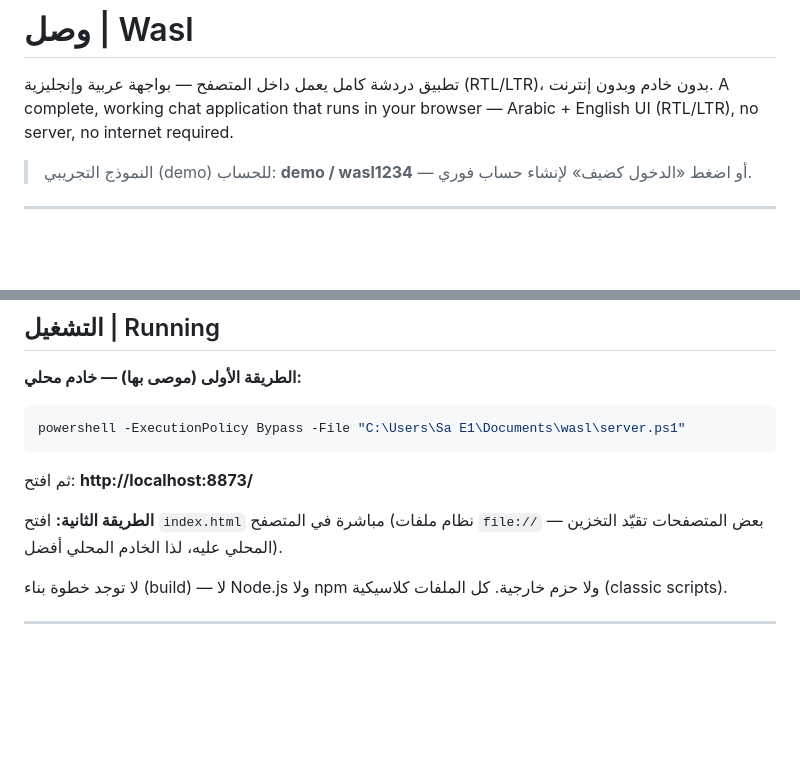
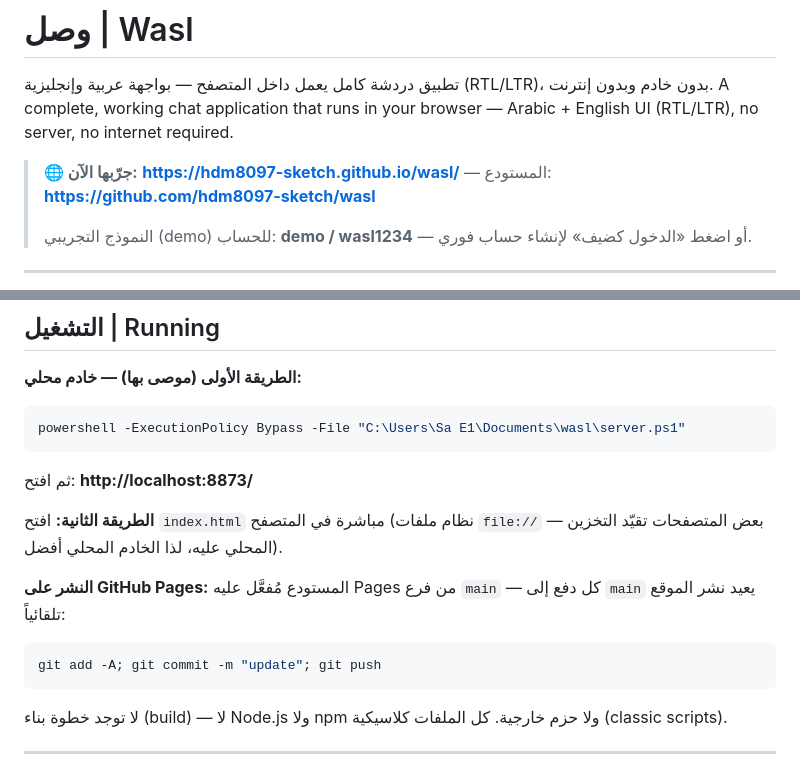
Before and after one commit to hdm8097-sketch/wasl, a Markdown page: README.md, 2 parts joined by grey strips. Rendered like a GitHub page; blank space fills up the shorter version.

Commit message:
docs: add live demo link and GitHub Pages deployment note

````diff
--- a/README.md
+++ b/README.md
@@ -3,6 +3,8 @@
 تطبيق دردشة كامل يعمل داخل المتصفح — بواجهة عربية وإنجليزية (RTL/LTR)، بدون خادم وبدون إنترنت.
 A complete, working chat application that runs in your browser — Arabic + English UI (RTL/LTR), no server, no internet required.
 
+> **🌐 جرّبها الآن:** **https://hdm8097-sketch.github.io/wasl/** — المستودع: **https://github.com/hdm8097-sketch/wasl**
+>
 > النموذج التجريبي (demo) للحساب: **demo / wasl1234** — أو اضغط «الدخول كضيف» لإنشاء حساب فوري.
 
 ---
@@ -18,6 +20,12 @@ powershell -ExecutionPolicy Bypass -File "C:\Users\Sa E1\Documents\wasl\server.p
 ثم افتح: **http://localhost:8873/**
 
 **الطريقة الثانية:** افتح `index.html` مباشرة في المتصفح (نظام ملفات `file://` — بعض المتصفحات تقيّد التخزين المحلي عليه، لذا الخادم المحلي أفضل).
+
+**النشر على GitHub Pages:** المستودع مُفعَّل عليه Pages من فرع `main` — كل دفع إلى `main` يعيد نشر الموقع تلقائياً:
+
+```powershell
+git add -A; git commit -m "update"; git push
+```
 
 لا توجد خطوة بناء (build) — لا Node.js ولا npm ولا حزم خارجية. كل الملفات كلاسيكية (classic scripts).
 
````
